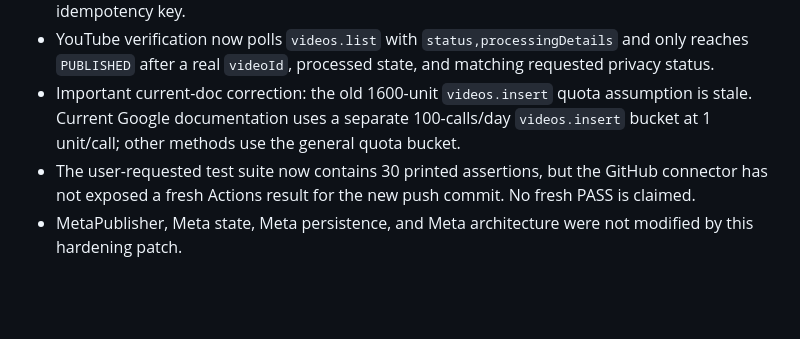
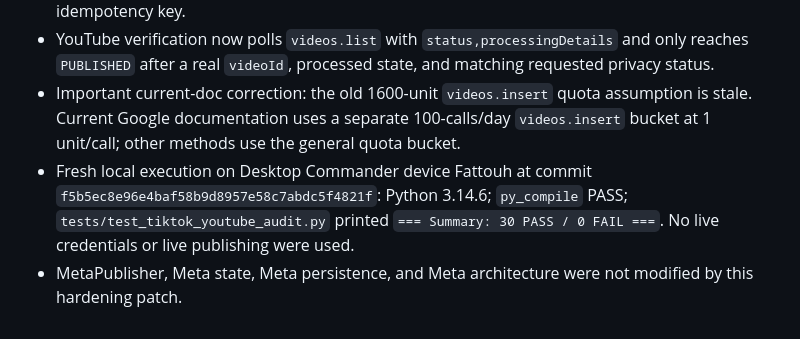
Before and after one commit to alkadyenjy2/alkadyenjy2-short-drama-video-agent, a Markdown page: STATUS.md, the part around the change. Rendered like a GitHub page; blank space fills up the shorter version.

Commit message:
docs: record fresh TikTok YouTube execution evidence

```diff
--- a/STATUS.md
+++ b/STATUS.md
@@ -138,5 +138,5 @@ The codebase passes the local deterministic audit, but production runtime still
 - YouTube hardened: credential gate; explicit `youtube.upload` scope constant; resumable Location gate; chunk-level retry; bounded retry count; token sanitization; deterministic platform idempotency key.
 - YouTube verification now polls `videos.list` with `status,processingDetails` and only reaches `PUBLISHED` after a real `videoId`, processed state, and matching requested privacy status.
 - Important current-doc correction: the old 1600-unit `videos.insert` quota assumption is stale. Current Google documentation uses a separate 100-calls/day `videos.insert` bucket at 1 unit/call; other methods use the general quota bucket.
-- The user-requested test suite now contains 30 printed assertions, but the GitHub connector has not exposed a fresh Actions result for the new push commit. No fresh PASS is claimed.
+- Fresh local execution on Desktop Commander device Fattouh at commit `f5b5ec8e96e4baf58b9d8957e58c7abdc5f4821f`: Python 3.14.6; `py_compile` PASS; `tests/test_tiktok_youtube_audit.py` printed `=== Summary: 30 PASS / 0 FAIL ===`. No live credentials or live publishing were used.
 - MetaPublisher, Meta state, Meta persistence, and Meta architecture were not modified by this hardening patch.
```
